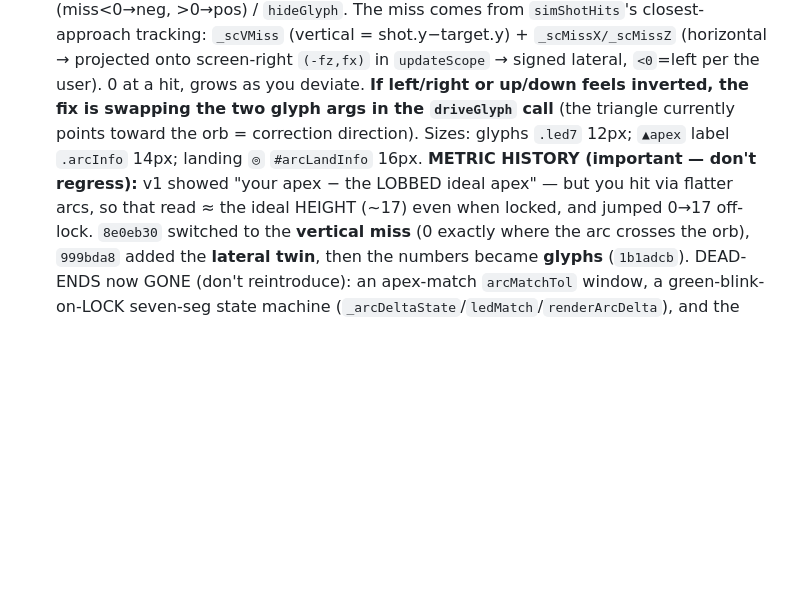
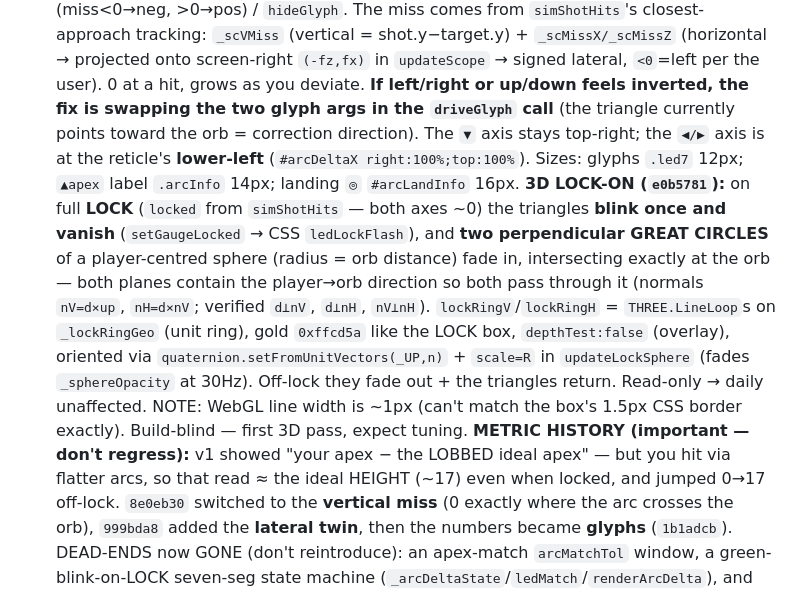
Before and after one commit to robjohncolson/aim-dojo, a Markdown page: CONTINUATION_PROMPT.md, the part around the change. GitHub-like rendering; blank space fills up the shorter version.

Commit message:
Docs: 3D lock-on great circles + lower-left lateral gauge
Co-Authored-By: Claude Opus 4.8 (1M context) <noreply@anthropic.com>

```diff
--- a/CONTINUATION_PROMPT.md
+++ b/CONTINUATION_PROMPT.md
@@ -306,8 +306,17 @@ the reflection `uRes` — `setDayFloorTex` now re-marks `reflResDirty`. **Perf g
     closest-approach tracking: `_scVMiss` (vertical = shot.y−target.y) + `_scMissX/_scMissZ` (horizontal → projected
     onto screen-right `(-fz,fx)` in `updateScope` → signed lateral, `<0`=left per the user). 0 at a hit, grows as you
     deviate. **If left/right or up/down feels inverted, the fix is swapping the two glyph args in the `driveGlyph`
-    call** (the triangle currently points toward the orb = correction direction). Sizes: glyphs `.led7` 12px; `▲apex`
-    label `.arcInfo` 14px; landing `◎` `#arcLandInfo` 16px.
+    call** (the triangle currently points toward the orb = correction direction). The `▼` axis stays top-right; the
+    `◀/▶` axis is at the reticle's **lower-left** (`#arcDeltaX right:100%;top:100%`). Sizes: glyphs `.led7` 12px;
+    `▲apex` label `.arcInfo` 14px; landing `◎` `#arcLandInfo` 16px.
+    **3D LOCK-ON (`e0b5781`):** on full **LOCK** (`locked` from `simShotHits` — both axes ~0) the triangles **blink
+    once and vanish** (`setGaugeLocked` → CSS `ledLockFlash`), and **two perpendicular GREAT CIRCLES** of a
+    player-centred sphere (radius = orb distance) fade in, intersecting exactly at the orb — both planes contain the
+    player→orb direction so both pass through it (normals `nV=d×up`, `nH=d×nV`; verified `d⟂nV`, `d⟂nH`, `nV⟂nH`).
+    `lockRingV`/`lockRingH` = `THREE.LineLoop`s on `_lockRingGeo` (unit ring), gold `0xffcd5a` like the LOCK box,
+    `depthTest:false` (overlay), oriented via `quaternion.setFromUnitVectors(_UP,n)` + `scale=R` in `updateLockSphere`
+    (fades `_sphereOpacity` at 30Hz). Off-lock they fade out + the triangles return. Read-only → daily unaffected.
+    NOTE: WebGL line width is ~1px (can't match the box's 1.5px CSS border exactly). Build-blind — first 3D pass, expect tuning.
     **METRIC HISTORY (important — don't regress):** v1 showed "your apex − the LOBBED ideal apex" — but you hit via
     flatter arcs, so that read ≈ the ideal HEIGHT (~17) even when locked, and jumped 0→17 off-lock. `8e0eb30` switched
     to the **vertical miss** (0 exactly where the arc crosses the orb), `999bda8` added the **lateral twin**, then the
```
